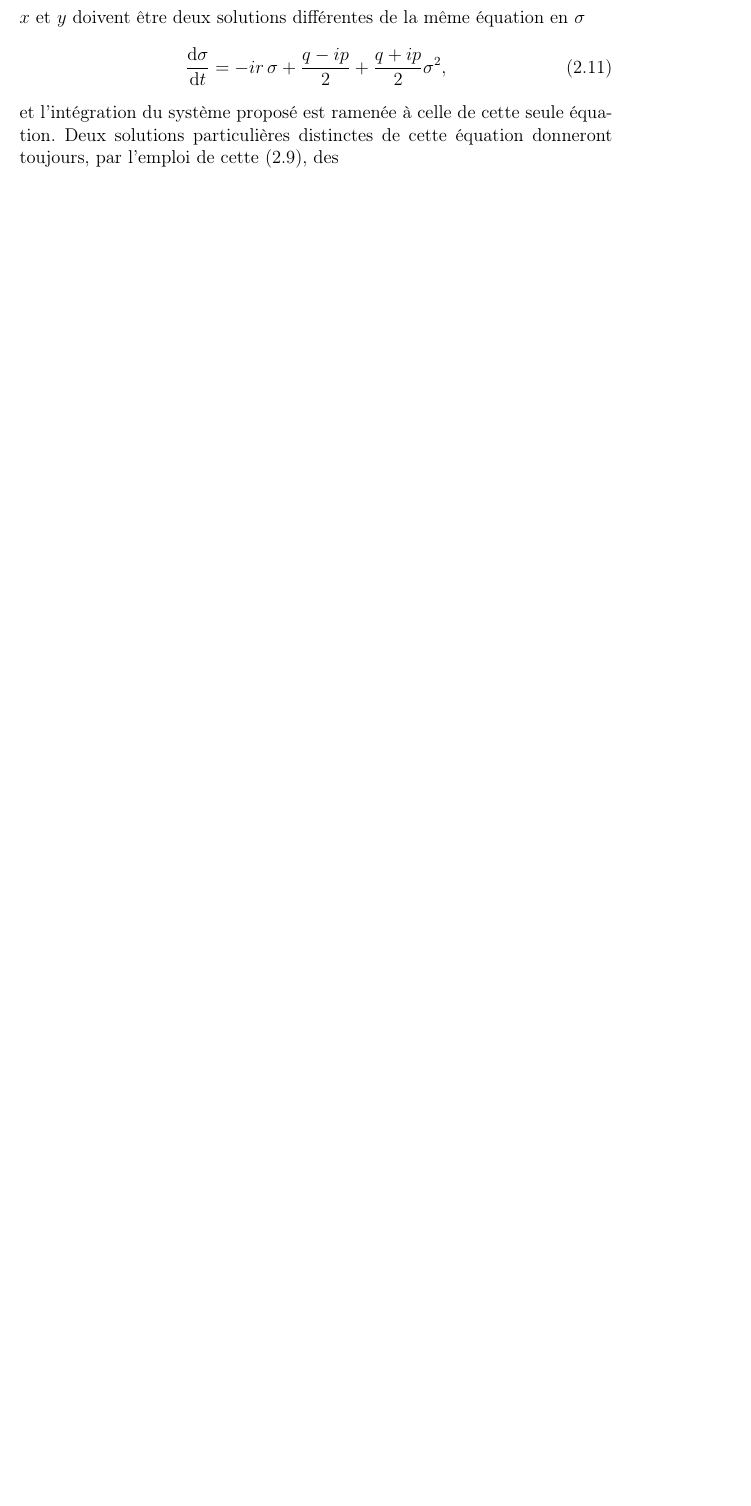
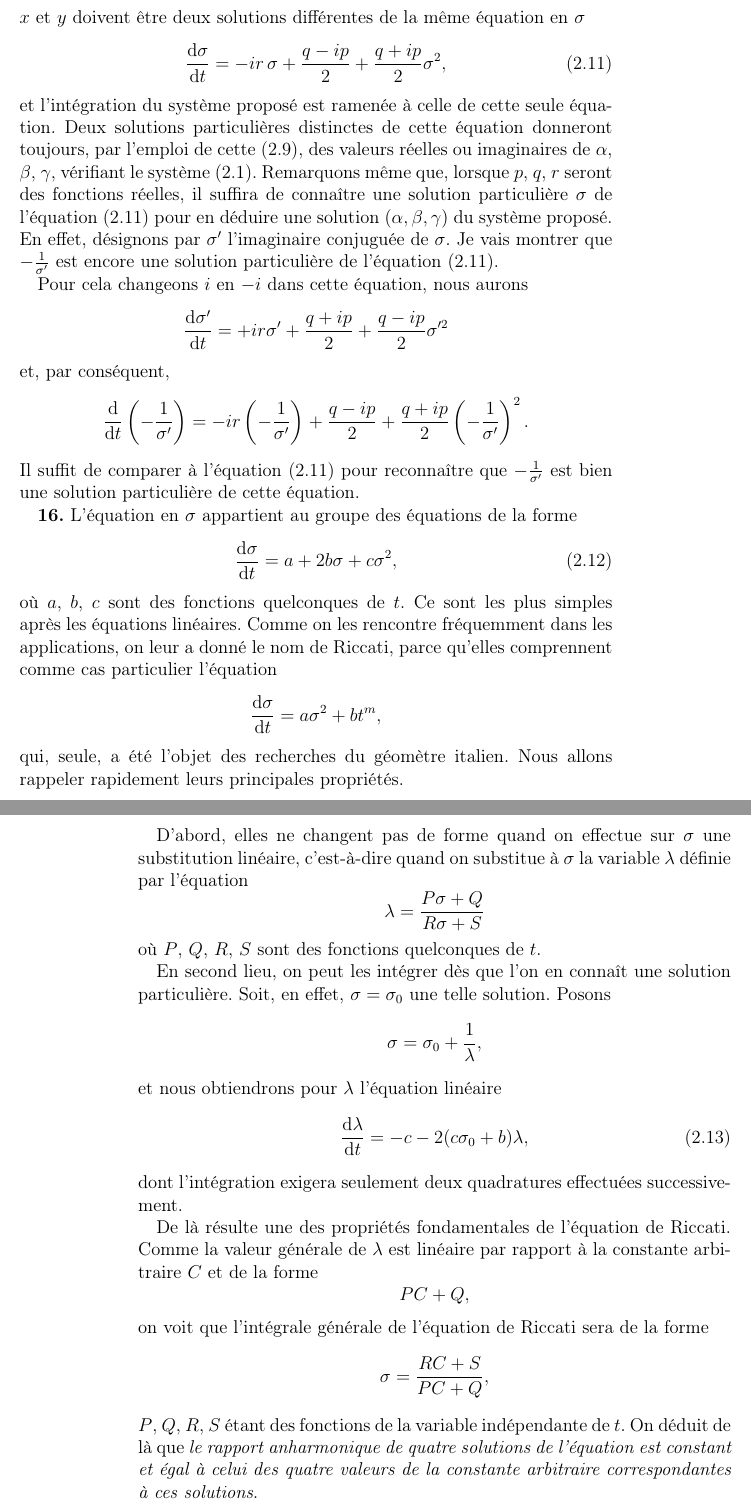
Before and after one commit to apetresc/Lecons-Sur-La-Theorie-Generale-Des-Surfaces, a LaTeX book (src/fr/master.tex, which reads src/fr/chapter-2/chapter-2.tex): part of page 29 of 30 before the commit and two parts of pages 29 and 30 of 30 after it, the two joined at a grey line, cut so that both start at the same text, the shorter picture padded with empty space. Compiled offline with pdfLaTeX.

Commit message:
Few more pages of fr/chp-2

```diff
--- a/src/fr/chapter-2/chapter-2.tex
+++ b/src/fr/chapter-2/chapter-2.tex
@@ -154,6 +154,70 @@ Si nous substituons les valeurs (\ref{eqn-2.9}) de $\alpha$, $\beta$, $\gamma$ d
 $x$ et $y$ doivent être deux solutions différentes de la même équation en $\sigma$
 \begin{equation}
 	\frac{\d\sigma}{\d{t}} = -ir\,\sigma + \frac{q - ip}{2} + \frac{q + ip}{2}\sigma^2,
+	\label{eqn-2.11}
 \end{equation}
 et l'intégration du système proposé est ramenée à celle de cette seule équation. Deux solutions particulières
-distinctes de cette équation donneront toujours, par l'emploi de cette (\ref{eqn-2.9}), des
+distinctes de cette équation donneront toujours, par l'emploi de cette (\ref{eqn-2.9}), des valeurs réelles ou
+imaginaires de $\alpha$, $\beta$, $\gamma$, vérifiant le système (\ref{eqn-2.1}). Remarquons même que, lorsque $p$,
+$q$, $r$ seront des fonctions réelles, il suffira de connaître une solution particulière $\sigma$ de l'équation
+(\ref{eqn-2.11}) pour en déduire une solution $(\alpha, \beta, \gamma)$ du système proposé. En effet, désignons par
+$\sigma'$ l'imaginaire conjuguée de $\sigma$. Je vais montrer que $-\frac{1}{\sigma'}$ est encore une solution
+particulière de l'équation (\ref{eqn-2.11}).
+
+Pour cela changeons $i$ en $-i$ dans cette équation, nous aurons
+\[
+	\frac{\d{\sigma'}}{\d{t}} = + ir\sigma' + \frac{q+ ip}{2} + \frac{q - ip}{2}\sigma'^2
+\]
+et, par conséquent,
+\[
+	\frac{\d{}}{\d{t}}\left(-\frac{1}{\sigma'}\right) = -ir\left(-\frac{1}{\sigma'}\right) + \frac{q - ip}{2} + \frac{q
+	+ ip}{2}\left(-\frac{1}{\sigma'}\right)^2.
+\]
+Il suffit de comparer à l'équation (\ref{eqn-2.11}) pour reconnaître que $-\frac{1}{\sigma'}$ est bien une solution
+particulière de cette équation.
+
+\textbf{16.} L'équation en $\sigma$ appartient au groupe des équations de la forme
+\begin{equation}
+	\frac{\d{\sigma}}{\d{t}} = a + 2b\sigma + c\sigma^2,
+	\label{eqn-2.13}
+\end{equation}
+où $a$, $b$, $c$ sont des fonctions quelconques de $t$. Ce sont les plus simples après les équations linéaires. Comme
+on les rencontre fréquemment dans les applications, on leur a donné le nom de Riccati, parce qu'elles comprennent comme
+cas particulier l'équation
+\[
+	\frac{\d{\sigma}}{\d{t}} = a\sigma^2 + bt^m,
+\]
+qui, seule, a été l'objet des recherches du géomètre italien. Nous allons rappeler rapidement leurs principales
+propriétés.
+
+D'abord, elles ne changent pas de forme quand on effectue sur $\sigma$ une substitution linéaire, c'est-à-dire quand on
+substitue à $\sigma$ la variable $\lambda$ définie par l'équation
+\[
+	\lambda = \frac{P\sigma + Q}{R\sigma + S}
+\]
+où $P$, $Q$, $R$, $S$ sont des fonctions quelconques de $t$.
+
+En second lieu, on peut les intégrer dès que l'on en connaît une solution particulière. Soit, en effet,
+$\sigma=\sigma_0$ une telle solution. Posons
+\[
+	\sigma = \sigma_0 + \frac{1}{\lambda},
+\]
+et nous obtiendrons pour $\lambda$ l'équation linéaire
+\begin{equation}
+	\frac{\d{\lambda}}{\d{t}} = -c -2(c\sigma_0 + b)\lambda,
+	\label{eqn-2.14}
+\end{equation}
+dont l'intégration exigera seulement deux quadratures effectuées successivement.
+
+De là résulte une des propriétés fondamentales de l'équation de Riccati. Comme la valeur générale de $\lambda$ est
+linéaire par rapport à la constante arbitraire $C$ et de la forme
+\[
+	PC + Q,
+\]
+on voit que l'intégrale générale de l'équation de Riccati sera de la forme
+\[
+	\sigma = \frac{RC + S}{PC + Q},
+\]
+$P$, $Q$, $R$, $S$ étant des fonctions de la variable indépendante de $t$. On déduit de là que \textit{le rapport
+anharmonique de quatre solutions de l'équation est constant et égal à celui des quatre valeurs de la constante
+arbitraire correspondantes à ces solutions}.
```
